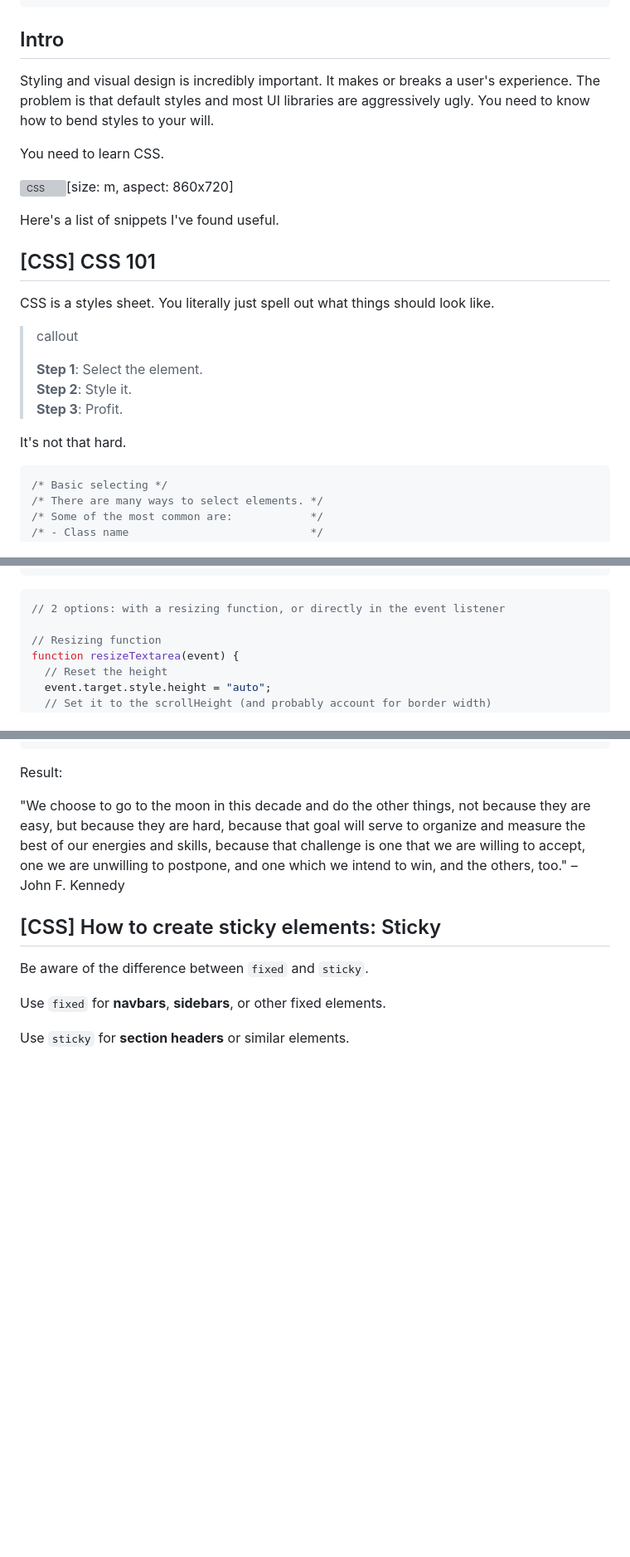
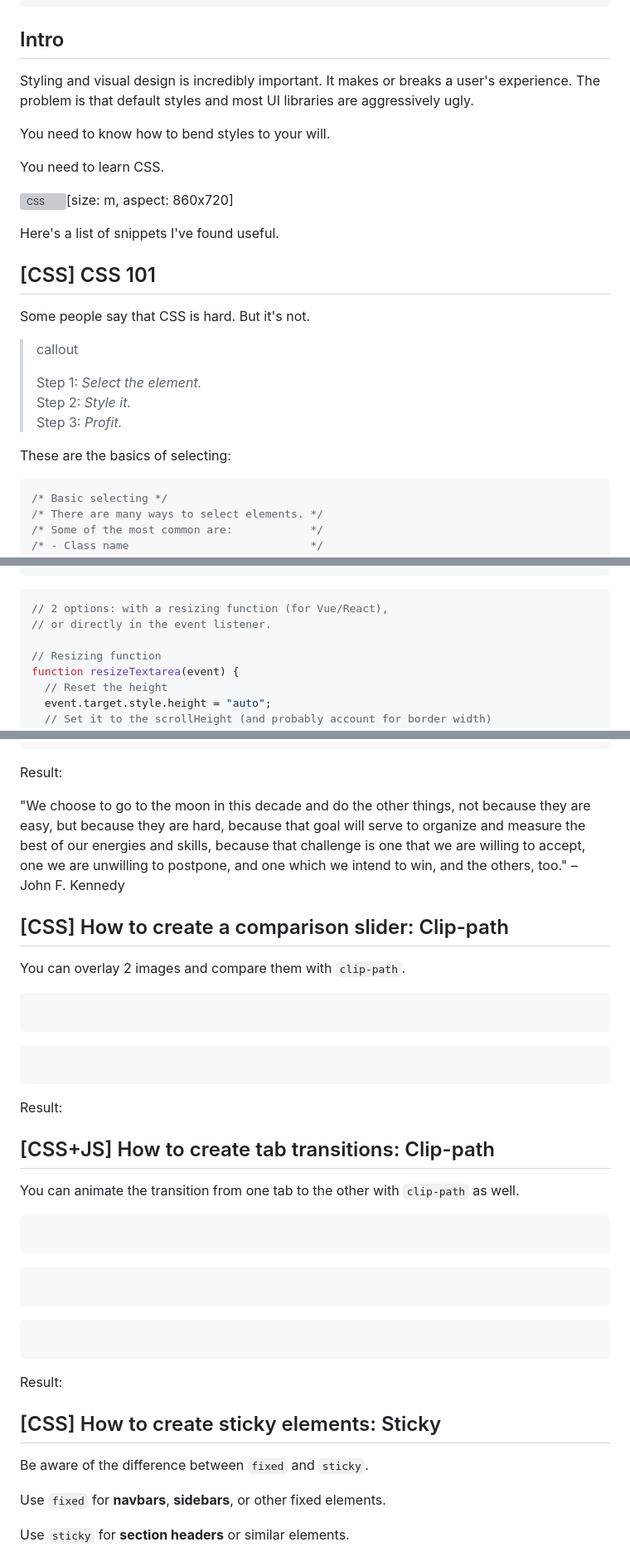
Before and after one commit to ruizdurazo/ruizdurazo, a Markdown page: notes/on-css-scss-styling/index.md, 3 parts joined by grey strips. Shown at 83% size. Rendered like a GitHub page; blank space fills up the shorter version; grey boxes are pictures that could not be loaded.

Commit message:
Update notes

````diff
--- a/notes/on-css-scss-styling/index.md
+++ b/notes/on-css-scss-styling/index.md
@@ -16,7 +16,9 @@ _:
 
 ## Intro
 
-Styling and visual design is incredibly important. It makes or breaks a user's experience. The problem is that default styles and most UI libraries are aggressively ugly. You need to know how to bend styles to your will.
+Styling and visual design is incredibly important. It makes or breaks a user's experience. The problem is that default styles and most UI libraries are aggressively ugly.
+
+You need to know how to bend styles to your will.
 
 You need to learn CSS.
 
@@ -28,13 +30,13 @@ Here's a list of snippets I've found useful.
 
 ## [CSS] CSS 101
 
-CSS is a styles sheet. You literally just spell out what things should look like.
+Some people say that CSS is hard. But it's not.
 
 > callout
 >
-> **Step 1**: Select the element.<br>**Step 2**: Style it.<br>**Step 3**: Profit.
-
-It's not that hard.
+> Step 1: _Select the element._<br>Step 2: _Style it._<br>Step 3: _Profit._
+
+These are the basics of selecting:
 
 ```css
 /* Basic selecting */
@@ -414,7 +416,8 @@ You can resize the `textarea` input box to fit the content dynamically. Chat and
 ```
 
 ```js
-// 2 options: with a resizing function, or directly in the event listener
+// 2 options: with a resizing function (for Vue/React),
+// or directly in the event listener.
 
 // Resizing function
 function resizeTextarea(event) {
@@ -734,3 +742,45 @@ Result:
 
 <!-- --- -->
 
+## [CSS] How to create a comparison slider: Clip-path
+
+You can overlay 2 images and compare them with `clip-path`.
+
+```html
+
+```
+
+```css
+
+```
+
+Result:
+
+<style>
+
+</style>
+
+<div class="box">
+
+</div>
+
+<!-- --- -->
+
+## [CSS+JS] How to create tab transitions: Clip-path
+
+You can animate the transition from one tab to the other with `clip-path` as well.
+
+```html
+
+```
+
+```css
+
+```
+
+```js
+
+```
+
+Result:
+
````
Also changed, not shown: other parts of notes/on-css-scss-styling/index.md (+147 -23 lines).
